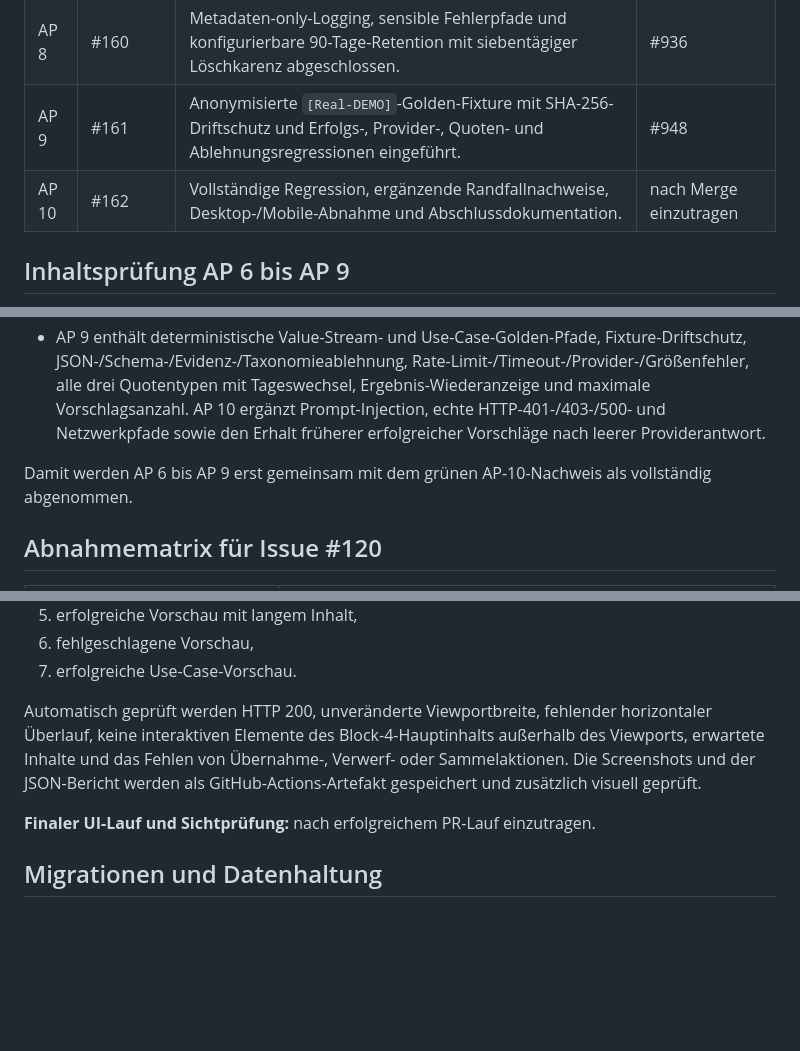
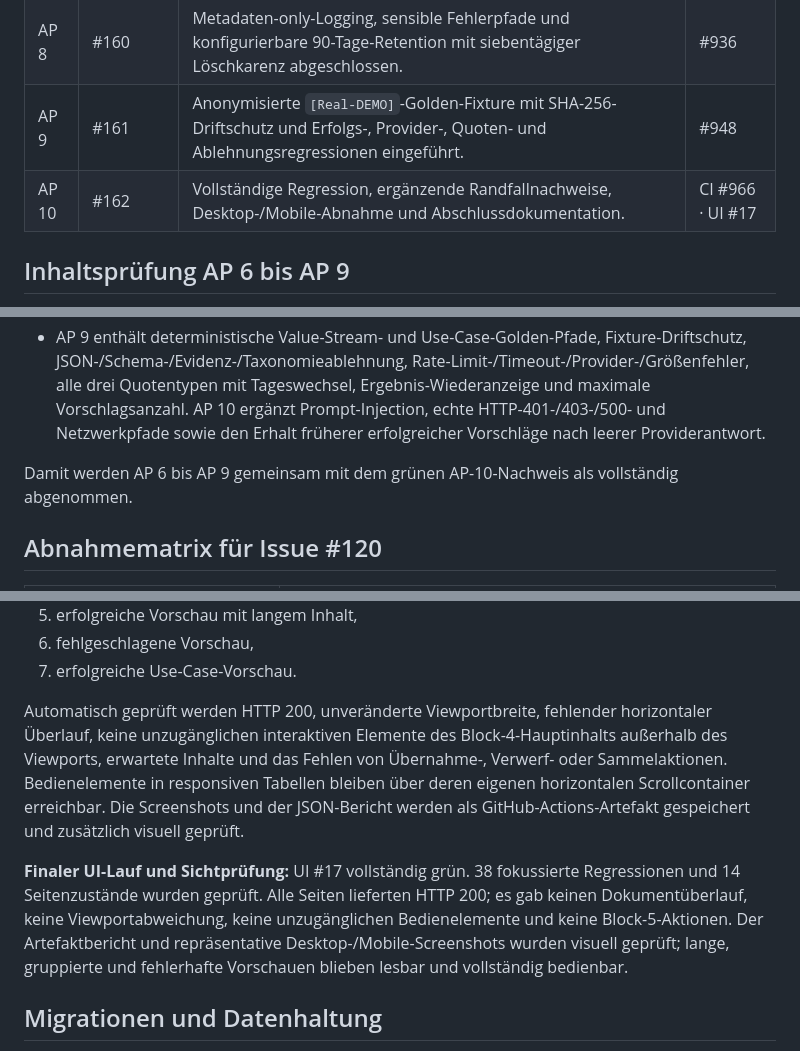
Before and after one commit to Satte882/KI-UseCase-Radar, a Markdown page: docs/accelerator/BLOCK_4_COMPLETION.md, 3 parts joined by grey strips. Drawn GitHub-style; blank space fills up the shorter version.

Commit message:
docs(ap10): record green completion evidence

```diff
--- a/docs/accelerator/BLOCK_4_COMPLETION.md
+++ b/docs/accelerator/BLOCK_4_COMPLETION.md
@@ -17,7 +17,7 @@
 | AP 7 | #159 | Serverseitige Review-Aktion und Vorschau mit Quellen, Unsicherheit, Findings, Fehlerzuständen und Laufhistorie integriert. | #934 |
 | AP 8 | #160 | Metadaten-only-Logging, sensible Fehlerpfade und konfigurierbare 90-Tage-Retention mit siebentägiger Löschkarenz abgeschlossen. | #936 |
 | AP 9 | #161 | Anonymisierte `[Real-DEMO]`-Golden-Fixture mit SHA-256-Driftschutz und Erfolgs-, Provider-, Quoten- und Ablehnungsregressionen eingeführt. | #948 |
-| AP 10 | #162 | Vollständige Regression, ergänzende Randfallnachweise, Desktop-/Mobile-Abnahme und Abschlussdokumentation. | nach Merge einzutragen |
+| AP 10 | #162 | Vollständige Regression, ergänzende Randfallnachweise, Desktop-/Mobile-Abnahme und Abschlussdokumentation. | CI #966 · UI #17 |
 
 ## Inhaltsprüfung AP 6 bis AP 9
 
@@ -28,7 +28,7 @@ Die verspätete Pflege der Issue-Checkliste wurde nicht als fachlicher Nachweis
 - AP 8 enthält konfigurierbare 30- bis 365-Tage-Retention mit Standard 90, Verlängerung je Analyseversuch, Ablauf abgeschlossener Sessions, siebentägige Karenz, Kaskadenlöschung sowie technische Logs ohne Prompt- oder Antwortinhalt.
 - AP 9 enthält deterministische Value-Stream- und Use-Case-Golden-Pfade, Fixture-Driftschutz, JSON-/Schema-/Evidenz-/Taxonomieablehnung, Rate-Limit-/Timeout-/Provider-/Größenfehler, alle drei Quotentypen mit Tageswechsel, Ergebnis-Wiederanzeige und maximale Vorschlagsanzahl. AP 10 ergänzt Prompt-Injection, echte HTTP-401-/403-/500- und Netzwerkpfade sowie den Erhalt früherer erfolgreicher Vorschläge nach leerer Providerantwort.
 
-Damit werden AP 6 bis AP 9 erst gemeinsam mit dem grünen AP-10-Nachweis als vollständig abgenommen.
+Damit werden AP 6 bis AP 9 gemeinsam mit dem grünen AP-10-Nachweis als vollständig abgenommen.
 
 ## Abnahmematrix für Issue #120
 
@@ -77,9 +77,9 @@ Je Viewport werden geprüft und als vollständige Screenshots gespeichert:
 6. fehlgeschlagene Vorschau,
 7. erfolgreiche Use-Case-Vorschau.
 
-Automatisch geprüft werden HTTP 200, unveränderte Viewportbreite, fehlender horizontaler Überlauf, keine interaktiven Elemente des Block-4-Hauptinhalts außerhalb des Viewports, erwartete Inhalte und das Fehlen von Übernahme-, Verwerf- oder Sammelaktionen. Die Screenshots und der JSON-Bericht werden als GitHub-Actions-Artefakt gespeichert und zusätzlich visuell geprüft.
+Automatisch geprüft werden HTTP 200, unveränderte Viewportbreite, fehlender horizontaler Überlauf, keine unzugänglichen interaktiven Elemente des Block-4-Hauptinhalts außerhalb des Viewports, erwartete Inhalte und das Fehlen von Übernahme-, Verwerf- oder Sammelaktionen. Bedienelemente in responsiven Tabellen bleiben über deren eigenen horizontalen Scrollcontainer erreichbar. Die Screenshots und der JSON-Bericht werden als GitHub-Actions-Artefakt gespeichert und zusätzlich visuell geprüft.
 
-**Finaler UI-Lauf und Sichtprüfung:** nach erfolgreichem PR-Lauf einzutragen.
+**Finaler UI-Lauf und Sichtprüfung:** UI #17 vollständig grün. 38 fokussierte Regressionen und 14 Seitenzustände wurden geprüft. Alle Seiten lieferten HTTP 200; es gab keinen Dokumentüberlauf, keine Viewportabweichung, keine unzugänglichen Bedienelemente und keine Block-5-Aktionen. Der Artefaktbericht und repräsentative Desktop-/Mobile-Screenshots wurden visuell geprüft; lange, gruppierte und fehlerhafte Vorschauen blieben lesbar und vollständig bedienbar.
 
 ## Migrationen und Datenhaltung
 
```
Also changed, not shown: other parts of docs/accelerator/BLOCK_4_COMPLETION.md (+1 -1 lines).
